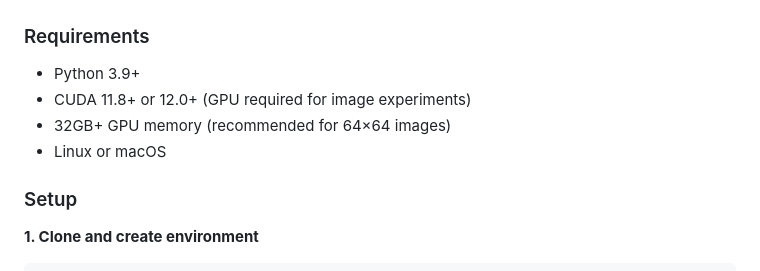
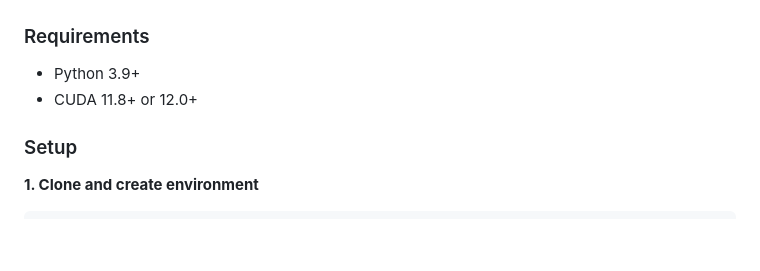
Before and after one commit to khiembk/Physics-Informed-flow-maps, a Markdown page: README.md, the part around the change. GitHub-like rendering; blank space fills up the shorter version.

Commit message:
update requirements

```diff
--- a/README.md
+++ b/README.md
@@ -46,9 +46,7 @@ We perform a comprehensive experimental comparison of LSD, PSD, and ESD across C
 
 ### Requirements
 - Python 3.9+
-- CUDA 11.8+ or 12.0+ (GPU required for image experiments)
-- 32GB+ GPU memory (recommended for 64×64 images)
-- Linux or macOS
+- CUDA 11.8+ or 12.0+
 
 ### Setup
 
```
